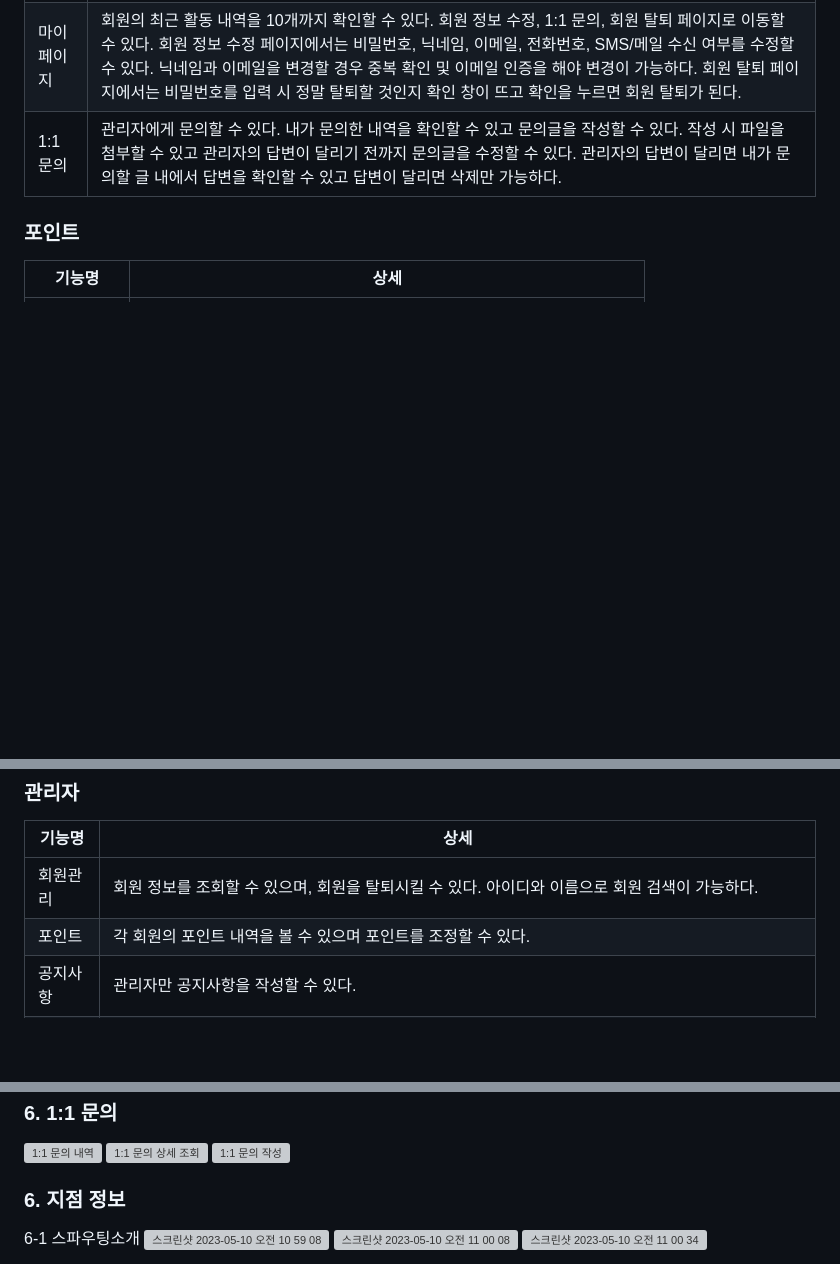
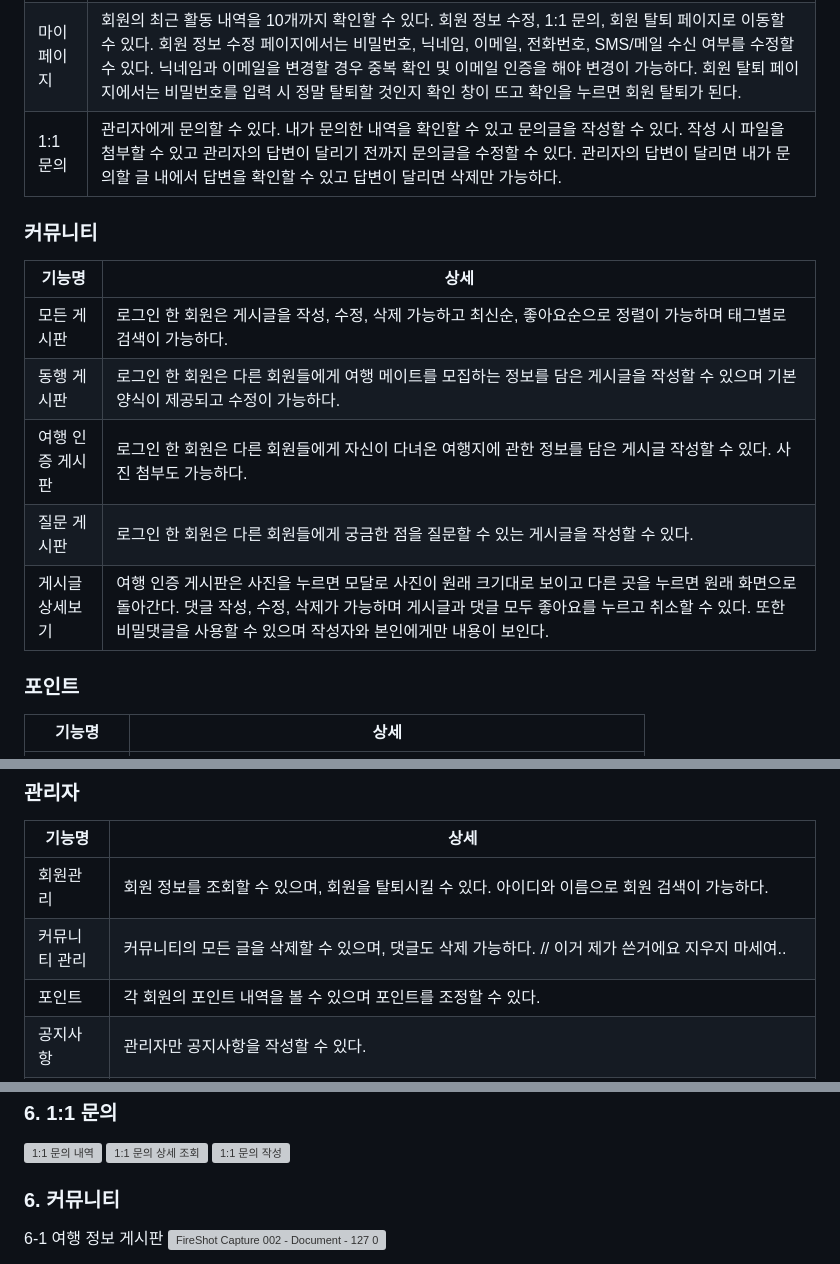
Before and after one commit to 2305PublicDataWebApp/TravelPalette, a Markdown page: README.md, 3 parts joined by grey strips. Rendered like a GitHub page; blank space fills up the shorter version; grey boxes are pictures that could not be loaded.

Commit message:
Update README.md
수환 기능 추가

```diff
--- a/README.md
+++ b/README.md
@@ -33,6 +33,14 @@
 소셜 로그인 | 카카오톡 계정과 비밀번호를 통해 소셜 로그인을 할 수 있다. 소셜 로그인도 회원과 동일하게 사이트 이용이 가능하다.
 마이페이지 | 회원의 최근 활동 내역을 10개까지 확인할 수 있다. 회원 정보 수정, 1:1 문의, 회원 탈퇴 페이지로 이동할 수 있다. 회원 정보 수정 페이지에서는 비밀번호, 닉네임, 이메일, 전화번호, SMS/메일 수신 여부를 수정할 수 있다. 닉네임과 이메일을 변경할 경우 중복 확인 및 이메일 인증을 해야 변경이 가능하다. 회원 탈퇴 페이지에서는 비밀번호를 입력 시 정말 탈퇴할 것인지 확인 창이 뜨고 확인을 누르면 회원 탈퇴가 된다.
 1:1 문의 | 관리자에게 문의할 수 있다. 내가 문의한 내역을 확인할 수 있고 문의글을 작성할 수 있다. 작성 시 파일을 첨부할 수 있고 관리자의 답변이 달리기 전까지 문의글을 수정할 수 있다. 관리자의 답변이 달리면 내가 문의할 글 내에서 답변을 확인할 수 있고 답변이 달리면 삭제만 가능하다.
+### 커뮤니티
+기능명 | 상세
+-------|-----
+모든 게시판 | 로그인 한 회원은 게시글을 작성, 수정, 삭제 가능하고 최신순, 좋아요순으로 정렬이 가능하며 태그별로 검색이 가능하다.
+동행 게시판 | 로그인 한 회원은 다른 회원들에게 여행 메이트를 모집하는 정보를 담은 게시글을 작성할 수 있으며 기본 양식이 제공되고 수정이 가능하다.
+여행 인증 게시판 | 로그인 한 회원은 다른 회원들에게 자신이 다녀온 여행지에 관한 정보를 담은 게시글 작성할 수 있다. 사진 첨부도 가능하다.
+질문 게시판 | 로그인 한 회원은 다른 회원들에게 궁금한 점을 질문할 수 있는 게시글을 작성할 수 있다.
+게시글 상세보기 | 여행 인증 게시판은 사진을 누르면 모달로 사진이 원래 크기대로 보이고 다른 곳을 누르면 원래 화면으로 돌아간다. 댓글 작성, 수정, 삭제가 가능하며 게시글과 댓글 모두 좋아요를 누르고 취소할 수 있다. 또한 비밀댓글을 사용할 수 있으며 작성자와 본인에게만 내용이 보인다.
 ### 포인트
 기능명 | 상세
 -------|-----
@@ -57,6 +65,7 @@ SNS | 프로필 사진과 한줄소개를 수정할 수 있으며, 본인이 원
 기능명 | 상세
 -------|-----
 회원관리 | 회원 정보를 조회할 수 있으며, 회원을 탈퇴시킬 수 있다. 아이디와 이름으로 회원 검색이 가능하다.
+커뮤니티 관리 | 커뮤니티의 모든 글을 삭제할 수 있으며, 댓글도 삭제 가능하다. // 이거 제가 쓴거에요 지우지 마세여..
 포인트 | 각 회원의 포인트 내역을 볼 수 있으며 포인트를 조정할 수 있다.
 공지사항 | 관리자만 공지사항을 작성할 수 있다.
 문의게시판 | 답변을 달지 않은 문의사항리스트를 통해 오래된 문의사항부터 차례로 답변해줄 수 있다. 관리자가 댓글로 답변을 달아주면 답변완료처리되며 제목에 답변완료라는 표시가 생긴다.
@@ -111,9 +120,7 @@ SNS | 프로필 사진과 한줄소개를 수정할 수 있으며, 본인이 원
 <img width="1440" alt="1:1 문의 작성" src="https://github.com/2305PublicDataWebApp/TravelPalette/assets/134674356/bee542b3-39e5-4751-bf3c-e683c630e096">
 
 
-### 6. 지점 정보
-6-1 스파우팅소개
-<img width="1440" alt="스크린샷 2023-05-10 오전 10 59 08" src="https://github.com/2211SpringCloudWebApp/SPOUTING/assets/119032818/a683ebb6-7339-4c7e-a671-33d8d4b5380c">
-<img width="1440" alt="스크린샷 2023-05-10 오전 11 00 08" src="https://github.com/2211SpringCloudWebApp/SPOUTING/assets/119032818/8b4b391a-4fa6-4fae-9236-d4b734526fdd">
-<img width="1440" alt="스크린샷 2023-05-10 오전 11 00 34" src="https://github.com/2211SpringCloudWebApp/SPOUTING/assets/119032818/b4268e0b-c11e-49a3-aa92-226dd3907794">
+### 6. 커뮤니티
+6-1 여행 정보 게시판
+![FireShot Capture 002 - Document - 127 0 0 1](https://github.com/2305PublicDataWebApp/TravelPalette/assets/134674342/5980fe70-d097-42f5-ad1a-5dbe8efa7129)
 
```
Also changed, not shown: other parts of README.md (+11 -3 lines).
